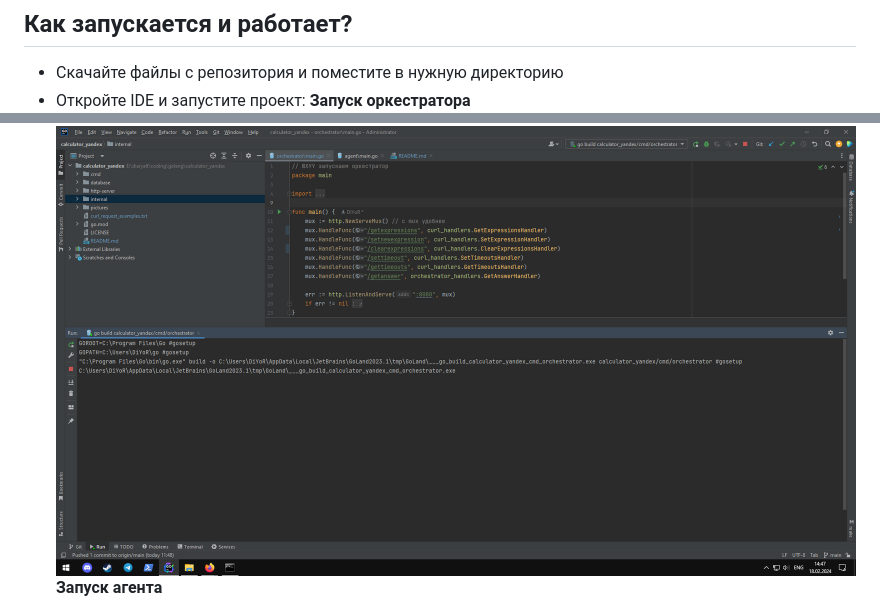
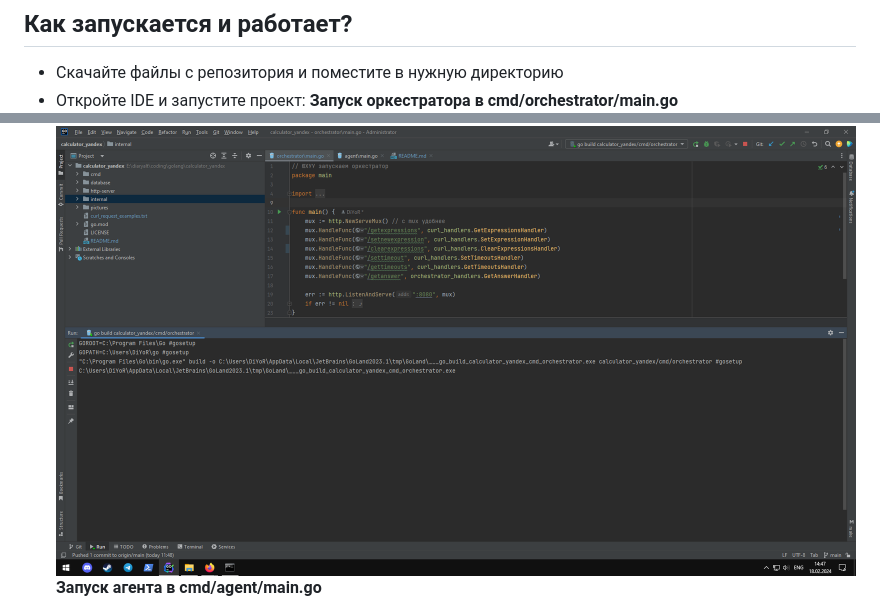
Before and after one commit to dusk-chancellor/distributed_calculator, a Markdown page: README.md, 2 parts joined by grey strips. Rendered like a GitHub page.

```diff
--- a/README.md
+++ b/README.md
@@ -7,9 +7,9 @@
 ## Как запускается и работает?
 * Скачайте файлы с репозитория и поместите в нужную директорию </br>
 * Откройте IDE и запустите проект: </br> </br>
-**Запуск оркестратора**
+**Запуск оркестратора в cmd/orchestrator/main.go**
 ![почему не открывает](pictures/start_orchestrator.png) </br> </br>
-**Запуск агента**
+**Запуск агента в cmd/agent/main.go**
 ![почему не открывает](pictures/start_agent.png) </br> </br>
 * Откройте командную строку для запросов cURL и [примеры работы с cURL](curl_request_examples.txt) </br> </br>
 **Открытие файла [curl_request_examples.txt](curl_request_examples.txt) и cmd в Windows**
```
